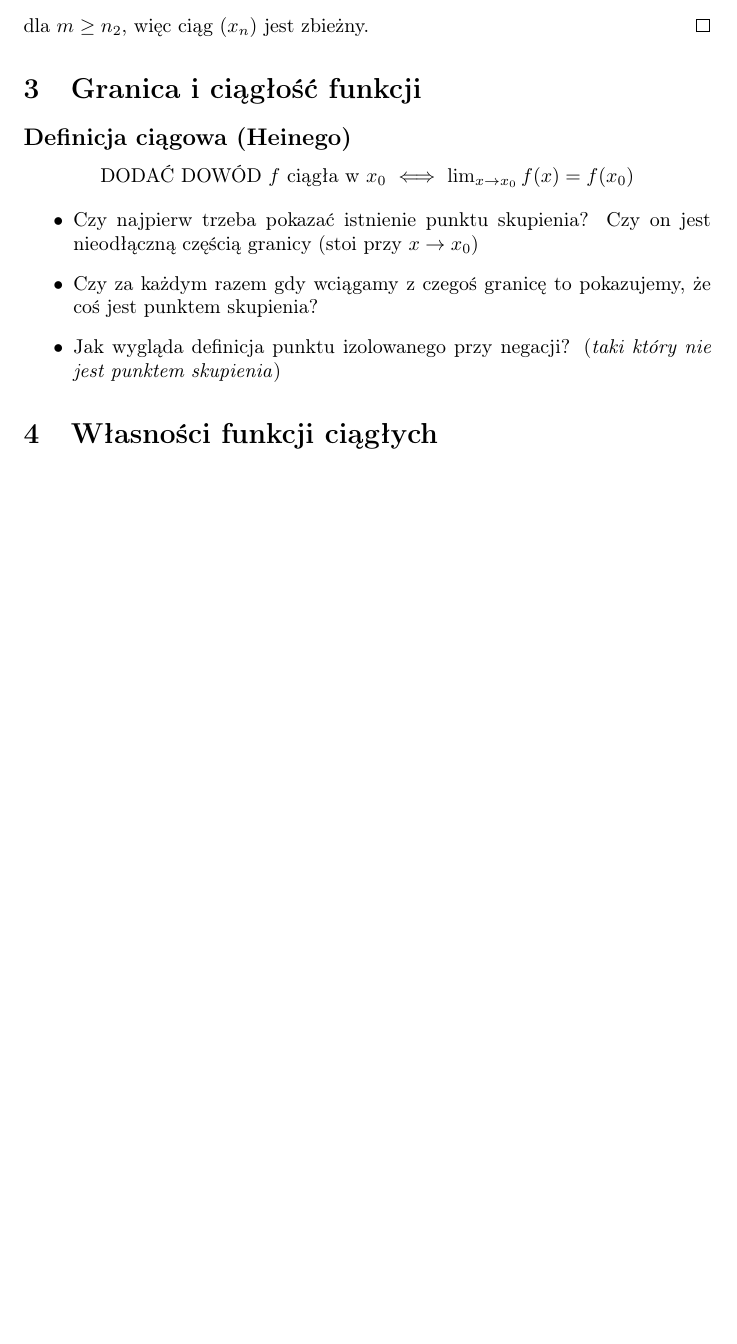
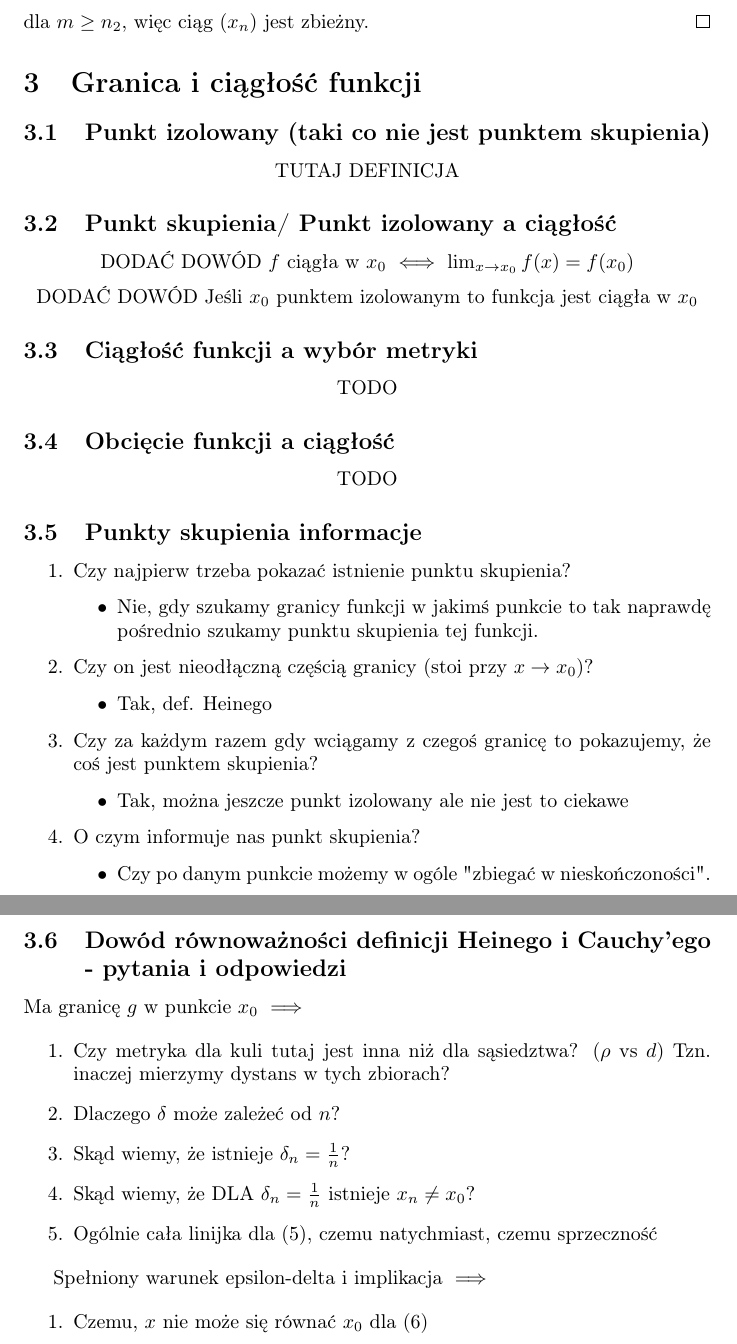
Before and after one commit to kjura/maths, a LaTeX document (rudnicki-analiza/notatki.tex): part of page 10 of 10 before the commit and two parts of pages 10 and 11 of 11 after it, the two joined at a grey line, cut so that both start at the same text, the shorter picture padded with empty space. Compiled offline with pdfLaTeX.

Commit message:
rudnicki: add questions about heine-cauchy proof

```diff
--- a/rudnicki-analiza/notatki.tex
+++ b/rudnicki-analiza/notatki.tex
@@ -399,22 +399,70 @@ Zaczniemy od lematu, który pomoże nam w końcowej fazie dowodu:
 \end{proof}
 
 \section{Granica i ciągłość funkcji}
-\subsection*{Definicja ciągowa (Heinego)}
 
+\subsection{Punkt izolowany (taki co nie jest punktem skupienia)}
+
+\begin{center}
+    TUTAJ DEFINICJA
+\end{center}
+
+\subsection{Punkt skupienia/ Punkt izolowany a ciągłość}
 \begin{center}
     DODAĆ DOWÓD \(f\) ciągła w \(x_0\) \(\iff\) \(\lim_{x \to x_0} f(x) = f(x_0)\)
 \end{center}
+\begin{center}
+    DODAĆ DOWÓD Jeśli \(x_0\) punktem izolowanym to funkcja jest ciągła w \(x_0\)
+\end{center}
 
-\begin{itemize}
-    \item Czy najpierw trzeba pokazać istnienie punktu skupienia? Czy on jest nieodłączną częścią granicy (stoi przy \(x \to x_0\))
+\subsection{Ciągłość funkcji a wybór metryki}
+
+\begin{center}
+    TODO
+\end{center}
+
+\subsection{Obcięcie funkcji a ciągłość}
+
+\begin{center}
+    TODO
+\end{center}
+
+\subsection{Punkty skupienia informacje}
+
+\begin{enumerate}
+    \item Czy najpierw trzeba pokazać istnienie punktu skupienia?
+    \begin{itemize}
+        \item Nie, gdy szukamy granicy funkcji w jakimś punkcie to tak naprawdę pośrednio szukamy punktu skupienia tej funkcji.
+    \end{itemize}
+    \item Czy on jest nieodłączną częścią granicy (stoi przy \(x \to x_0\))?
+    \begin{itemize}
+        \item Tak, def. Heinego
+    \end{itemize}
     \item Czy za każdym razem gdy wciągamy z czegoś granicę to pokazujemy, że coś jest punktem skupienia?
-    \item Jak wygląda definicja punktu izolowanego przy negacji? (\emph{taki który nie jest punktem skupienia})
-\end{itemize}
+    \begin{itemize}
+        \item Tak, można jeszcze punkt izolowany ale nie jest to ciekawe
+    \end{itemize}
+    \item O czym informuje nas punkt skupienia?
+    \begin{itemize}
+        \item Czy po danym punkcie możemy w ogóle "zbiegać w nieskończoności".
+    \end{itemize}
+\end{enumerate}
 
+\subsection{Dowód równoważności definicji Heinego i Cauchy'ego - pytania i odpowiedzi}
 
-\section{Własności funkcji ciągłych}
+Ma granicę \(g\) w punkcie \(x_0\) \(\implies\)
 
+\begin{enumerate}
+    \item Czy metryka dla kuli tutaj jest inna niż dla sąsiedztwa? (\(\rho\) vs \(d\)) Tzn. inaczej mierzymy dystans w tych zbiorach?
+    \item Dlaczego \(\delta\) może zależeć od \(n\)?
+    \item Skąd wiemy, że istnieje \(\delta_n = \frac{1}{n}\)?
+    \item Skąd wiemy, że DLA \(\delta_n = \frac{1}{n}\) istnieje \(x_n \neq x_0\)?
+    \item Ogólnie cała linijka dla (5), czemu natychmiast, czemu sprzeczność
+\end{enumerate}
 
+Spełniony warunek epsilon-delta i implikacja \(\implies\)
 
+\begin{enumerate}
+    \item Czemu, \(x\) nie może się równać \(x_0\) dla (6)
+\end{enumerate}
 
 \end{document}
```
Also changed, not shown: 1 other file.
